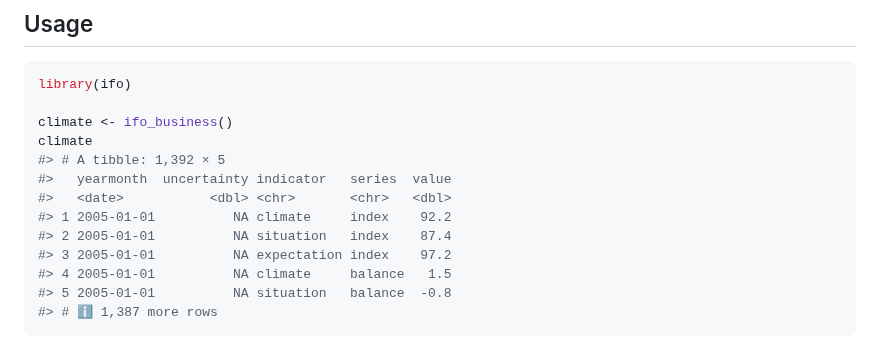
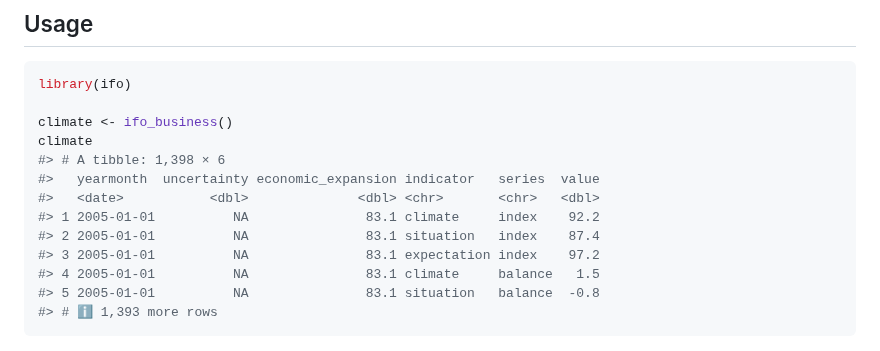
Before and after one commit to m-muecke/ifo, a Markdown page: README.md, the part around the change. GitHub-like rendering.

Commit message:
fix: add back economic expansion

````diff
--- a/README.md
+++ b/README.md
@@ -35,15 +35,15 @@ library(ifo)
 
 climate <- ifo_business()
 climate
-#> # A tibble: 1,392 × 5
-#>   yearmonth  uncertainty indicator   series  value
-#>   <date>           <dbl> <chr>       <chr>   <dbl>
-#> 1 2005-01-01          NA climate     index    92.2
-#> 2 2005-01-01          NA situation   index    87.4
-#> 3 2005-01-01          NA expectation index    97.2
-#> 4 2005-01-01          NA climate     balance   1.5
-#> 5 2005-01-01          NA situation   balance  -0.8
-#> # ℹ 1,387 more rows
+#> # A tibble: 1,398 × 6
+#>   yearmonth  uncertainty economic_expansion indicator   series  value
+#>   <date>           <dbl>              <dbl> <chr>       <chr>   <dbl>
+#> 1 2005-01-01          NA               83.1 climate     index    92.2
+#> 2 2005-01-01          NA               83.1 situation   index    87.4
+#> 3 2005-01-01          NA               83.1 expectation index    97.2
+#> 4 2005-01-01          NA               83.1 climate     balance   1.5
+#> 5 2005-01-01          NA               83.1 situation   balance  -0.8
+#> # ℹ 1,393 more rows
 ```
 
 <img src="man/figures/README-plotting-1.png" width="100%" />
````
Also changed, not shown: man/figures/README-plotting-1.png, 1 other file.
